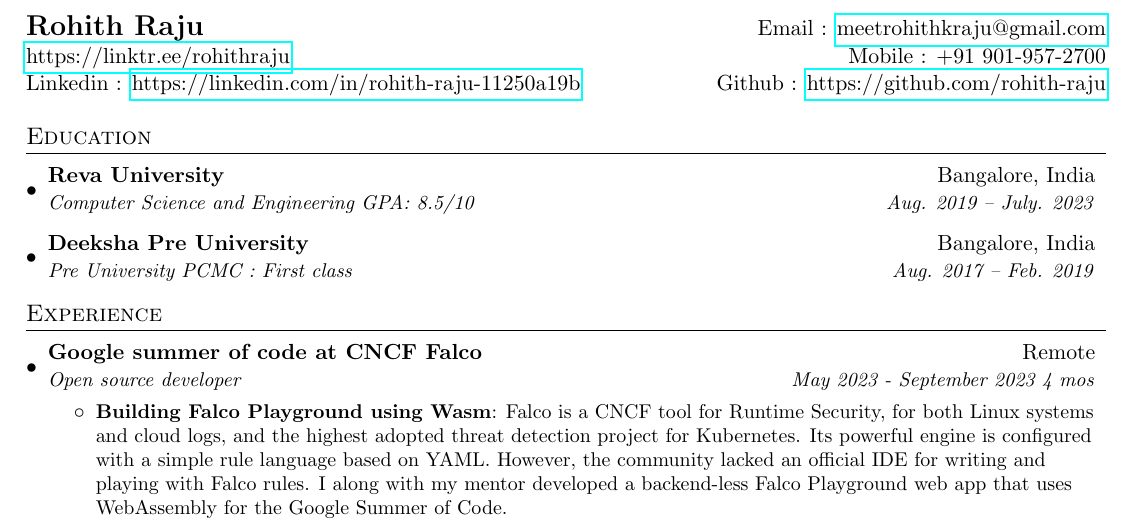
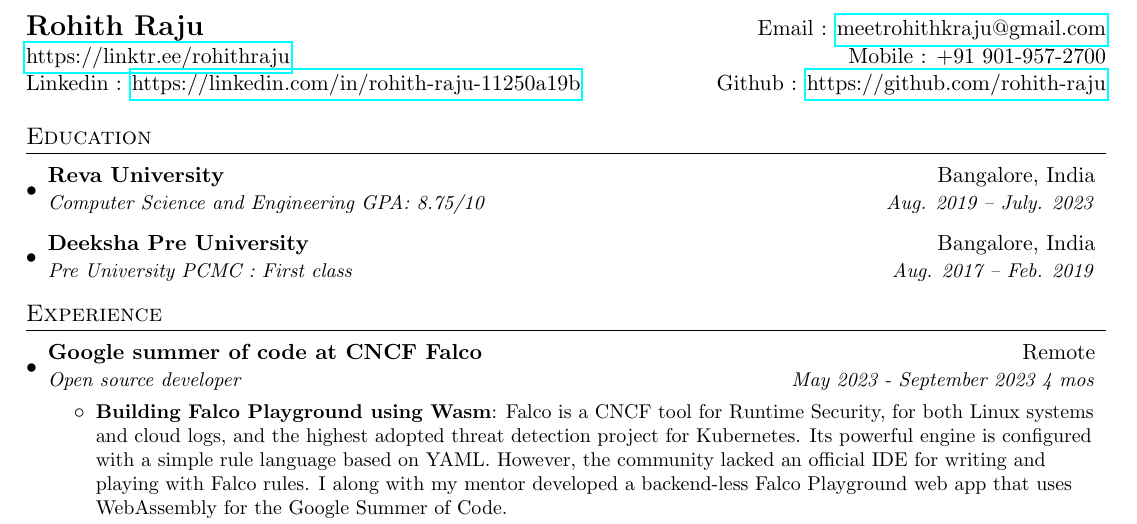
Before and after one commit to Rohith-Raju/Resume, a LaTeX CV (resume.tex): part of page 1 of 2, cut so that both start at the same text. Compiled offline with pdfLaTeX.

Commit message:
update: update my cgpa
Signed-off-by: Rohith-Raju <rohithraju488@gmail.com>

```diff
--- a/resume.tex
+++ b/resume.tex
@@ -79,7 +79,7 @@
   \resumeSubHeadingListStart
     \resumeSubheading
       {Reva University}{Bangalore, India}
-      {Computer Science and Engineering   GPA: 8.5/10 }{Aug. 2019 -- July. 2023}
+      {Computer Science and Engineering   GPA: 8.75/10 }{Aug. 2019 -- July. 2023}
     \resumeSubheading
       {Deeksha Pre University}{Bangalore, India}
       {Pre University PCMC : First class }{Aug. 2017 -- Feb. 2019}
```
